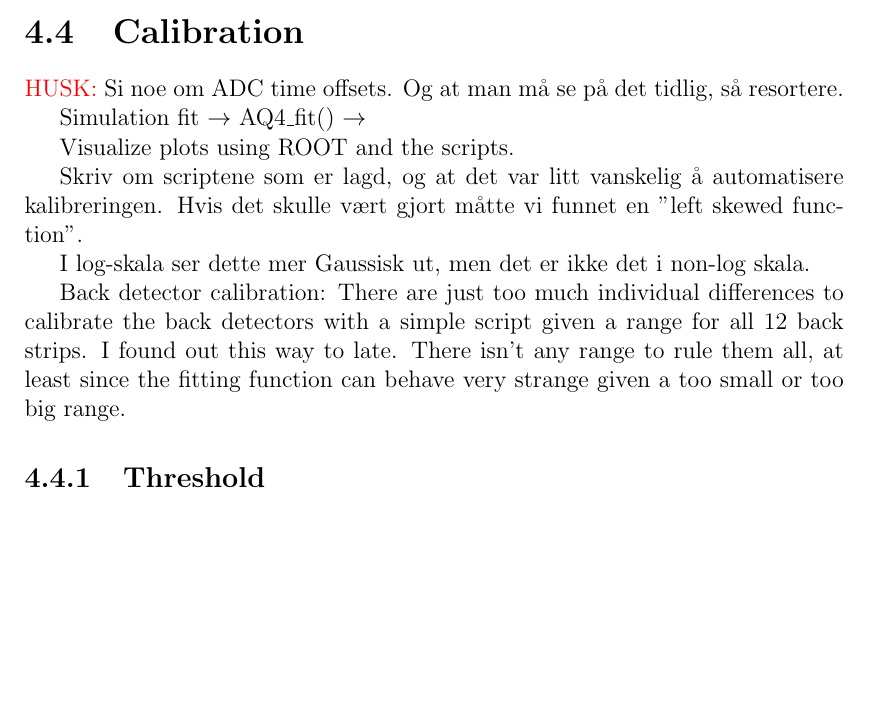
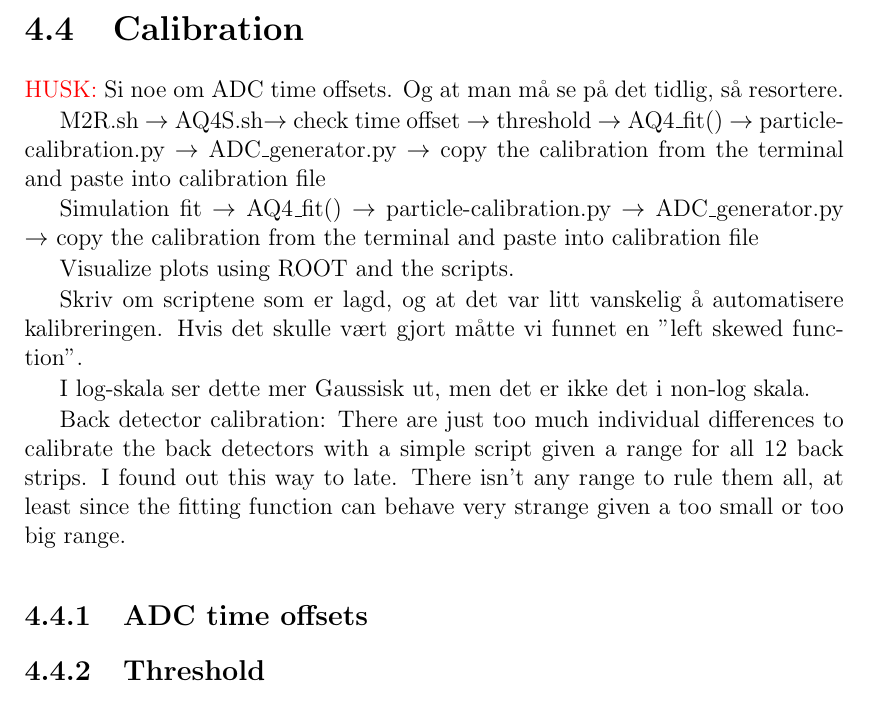
Before and after one commit to wiggoen/MasterThesis, a LaTeX thesis (Thesis/MasterThesis.tex): part of page 26 of 41, cut so that both start at the same text, the shorter picture padded with empty space. The pictures show the PDF file Thesis/MasterThesis.pdf that the author committed with the source.

Commit message:
adde more text and notes

```diff
--- a/Thesis/MasterThesis.tex
+++ b/Thesis/MasterThesis.tex
@@ -605,7 +605,10 @@ void kinsim3( int Zb, int Zt, double Ab, double At, double thick /* mg/cm^2 */,
 \textcolor{red}{HUSK:} Si noe om ADC time offsets. Og at man må se på det tidlig, så resortere.
 
 
-Simulation fit $\rightarrow$ AQ4\_fit() $\rightarrow$
+M2R.sh $\rightarrow$ AQ4S.sh$\rightarrow$ check time offset $\rightarrow$ threshold $\rightarrow$ AQ4\_fit() $\rightarrow$ particle-calibration.py $\rightarrow$  ADC\_generator.py $\rightarrow$ copy the calibration from the terminal and paste into calibration file
+
+
+Simulation fit $\rightarrow$ AQ4\_fit() $\rightarrow$ particle-calibration.py $\rightarrow$  ADC\_generator.py $\rightarrow$ copy the calibration from the terminal and paste into calibration file
 
 Visualize plots using ROOT and the scripts.
 
@@ -618,6 +621,8 @@ I log-skala ser dette mer Gaussisk ut, men det er ikke det i non-log skala.
 
 
 Back detector calibration: There are just too much individual differences to calibrate the back detectors with a simple script given a range for all 12 back strips. I found out this way to late. There isn't any range to rule them all, at least since the fitting function can behave very strange given a too small or too big range.
+
+\subsection{ADC time offsets}
 
 
 \subsection{Threshold}
```
Also changed, not shown: Thesis/MasterThesis.pdf.
